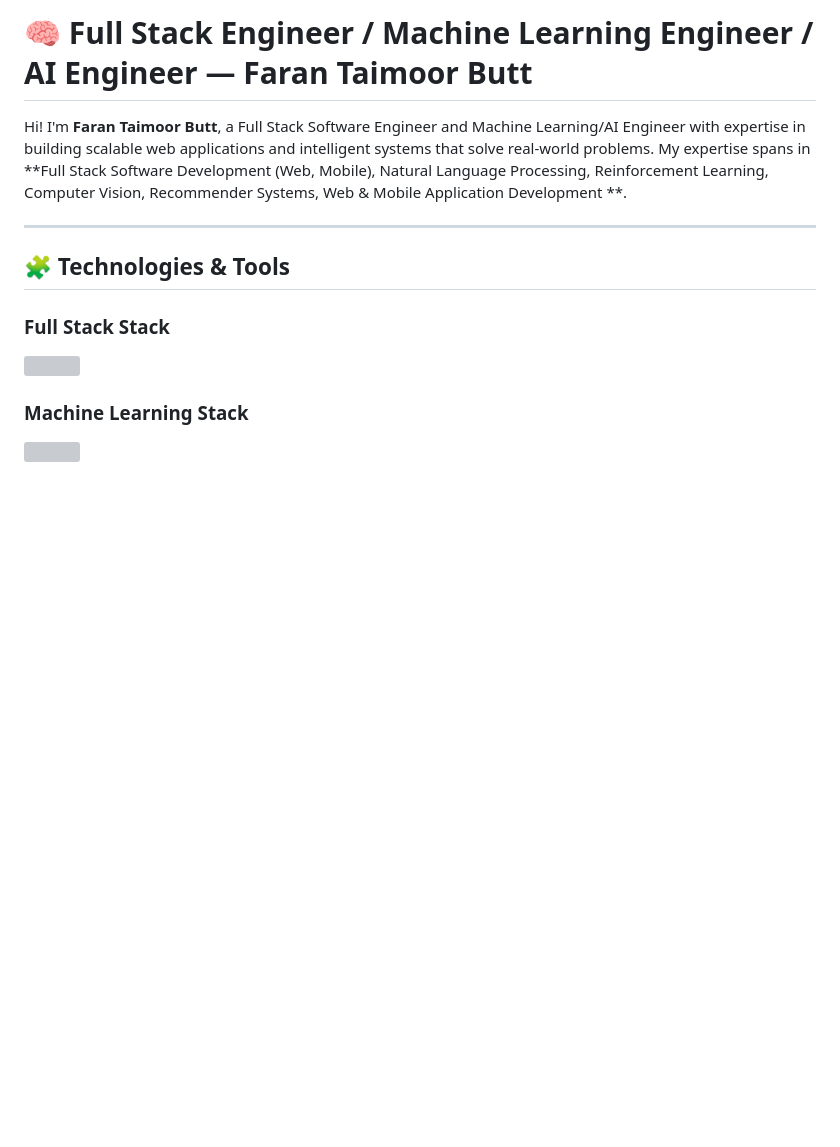
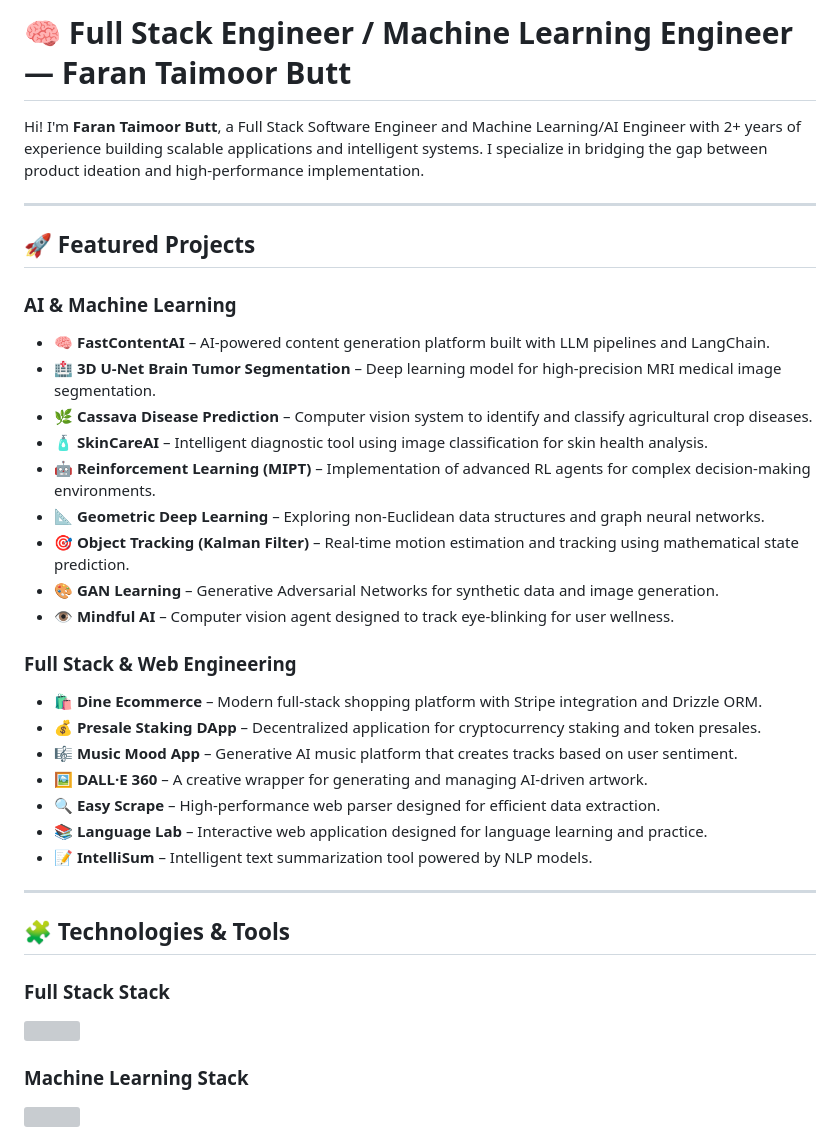
Before and after one commit to faranbutt/faranbutt, a Markdown page: README.md, the part around one of its changes. Rendered like a GitHub page; blank space fills up the shorter version; grey boxes are pictures that could not be loaded.

```diff
--- a/README.md
+++ b/README.md
@@ -1,19 +1,41 @@
-# 🧠 Full Stack Engineer / Machine Learning Engineer / AI Engineer — Faran Taimoor Butt
+# 🧠 Full Stack Engineer / Machine Learning Engineer — Faran Taimoor Butt
 
-Hi! I'm **Faran Taimoor Butt**, a Full Stack Software Engineer and Machine Learning/AI Engineer with expertise in building scalable web applications and intelligent systems that solve real-world problems.
-My expertise spans in **Full Stack Software Development (Web, Mobile), Natural Language Processing, Reinforcement Learning, Computer Vision, Recommender Systems, Web & Mobile Application Development **.
+Hi! I'm **Faran Taimoor Butt**, a Full Stack Software Engineer and Machine Learning/AI Engineer with 2+ years of experience building scalable applications and intelligent systems. I specialize in bridging the gap between product ideation and high-performance implementation.
+
+---
+
+## 🚀 Featured Projects
+
+### **AI & Machine Learning**
+* 🧠 **FastContentAI** – AI-powered content generation platform built with LLM pipelines and LangChain.
+* 🏥 **3D U-Net Brain Tumor Segmentation** – Deep learning model for high-precision MRI medical image segmentation.
+* 🌿 **Cassava Disease Prediction** – Computer vision system to identify and classify agricultural crop diseases.
+* 🧴 **SkinCareAI** – Intelligent diagnostic tool using image classification for skin health analysis.
+* 🤖 **Reinforcement Learning (MIPT)** – Implementation of advanced RL agents for complex decision-making environments.
+* 📐 **Geometric Deep Learning** – Exploring non-Euclidean data structures and graph neural networks.
+* 🎯 **Object Tracking (Kalman Filter)** – Real-time motion estimation and tracking using mathematical state prediction.
+* 🎨 **GAN Learning** – Generative Adversarial Networks for synthetic data and image generation.
+* 👁️ **Mindful AI** – Computer vision agent designed to track eye-blinking for user wellness.
+
+### **Full Stack & Web Engineering**
+* 🛍️ **Dine Ecommerce** – Modern full-stack shopping platform with Stripe integration and Drizzle ORM.
+* 💰 **Presale Staking DApp** – Decentralized application for cryptocurrency staking and token presales.
+* 🎼 **Music Mood App** – Generative AI music platform that creates tracks based on user sentiment.
+* 🖼️ **DALL·E 360** – A creative wrapper for generating and managing AI-driven artwork.
+* 🔍 **Easy Scrape** – High-performance web parser designed for efficient data extraction.
+* 📚 **Language Lab** – Interactive web application designed for language learning and practice.
+* 📝 **IntelliSum** – Intelligent text summarization tool powered by NLP models.
 
 ---
 
 ## 🧩 Technologies & Tools
+
 ### Full Stack Stack
-
 <p align="left">
 <img src="https://skillicons.dev/icons?i=js,ts,react,nextjs,nestjs,nodejs,express,tailwind,mongodb,postgres,docker,aws" />
 </p>
 
 ### Machine Learning Stack
-
 <p align="left">
 <img src="https://skillicons.dev/icons?i=py,pytorch,tensorflow,flask,fastapi,opencv,linux,cpp" />
 </p>
```
Also changed, not shown: other parts of README.md (+1 -49 lines).
